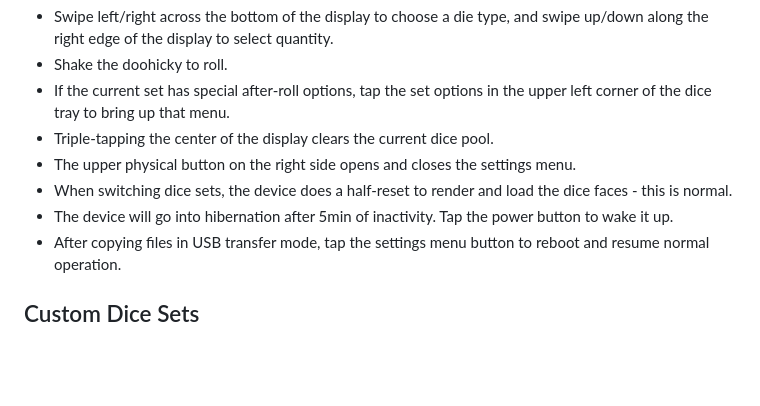
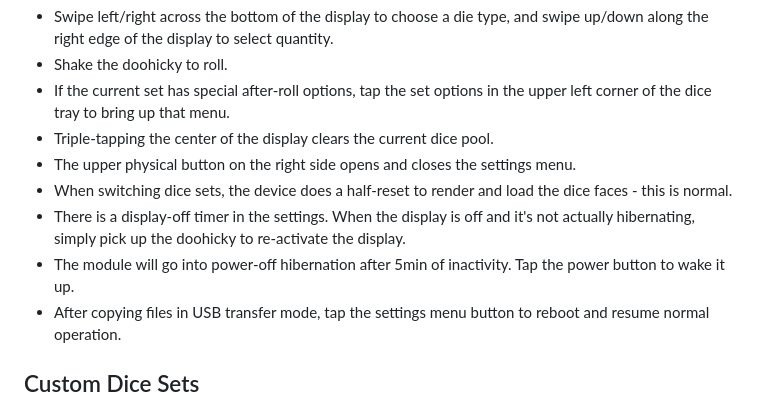
Before and after one commit to candre23/SpiffyRoller, a Markdown page: README.md, the part around the change. Rendered like a GitHub page; blank space fills up the shorter version.

Commit message:
Clarify device hibernation and display-off timer
Updated hibernation behavior details in README.

```diff
--- a/README.md
+++ b/README.md
@@ -66,7 +66,8 @@ Precompiled firmware and source archives are also available from the [GitHub Rel
 - Triple-tapping the center of the display clears the current dice pool.
 - The upper physical button on the right side opens and closes the settings menu.
 - When switching dice sets, the device does a half-reset to render and load the dice faces - this is normal.
-- The device will go into hibernation after 5min of inactivity.  Tap the power button to wake it up.
+- There is a display-off timer in the settings.  When the display is off and it's not actually hibernating, simply pick up the doohicky to re-activate the display.
+- The module will go into power-off hibernation after 5min of inactivity.  Tap the power button to wake it up.
 - After copying files in USB transfer mode, tap the settings menu button to reboot and resume normal operation.
 
 
```
